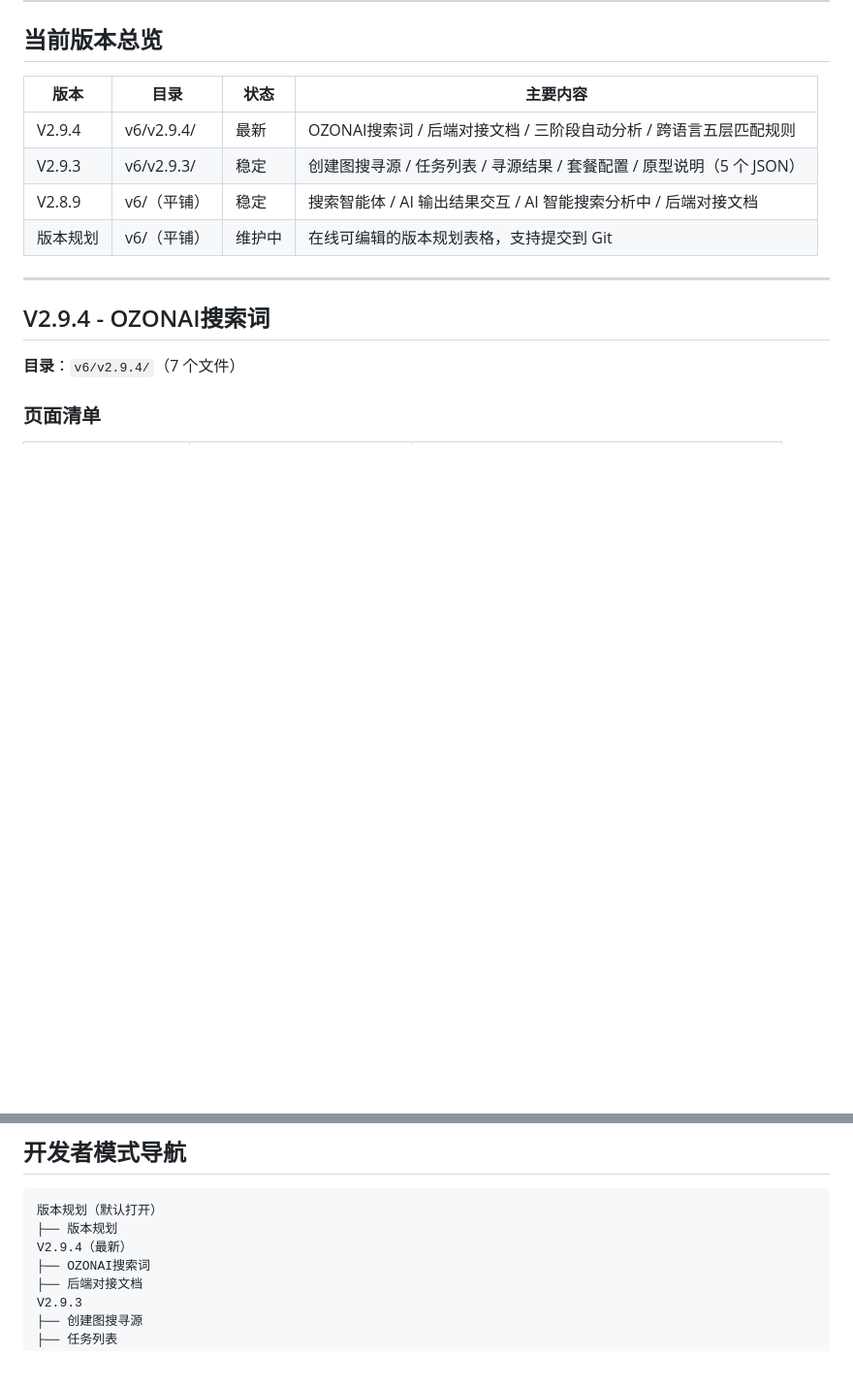
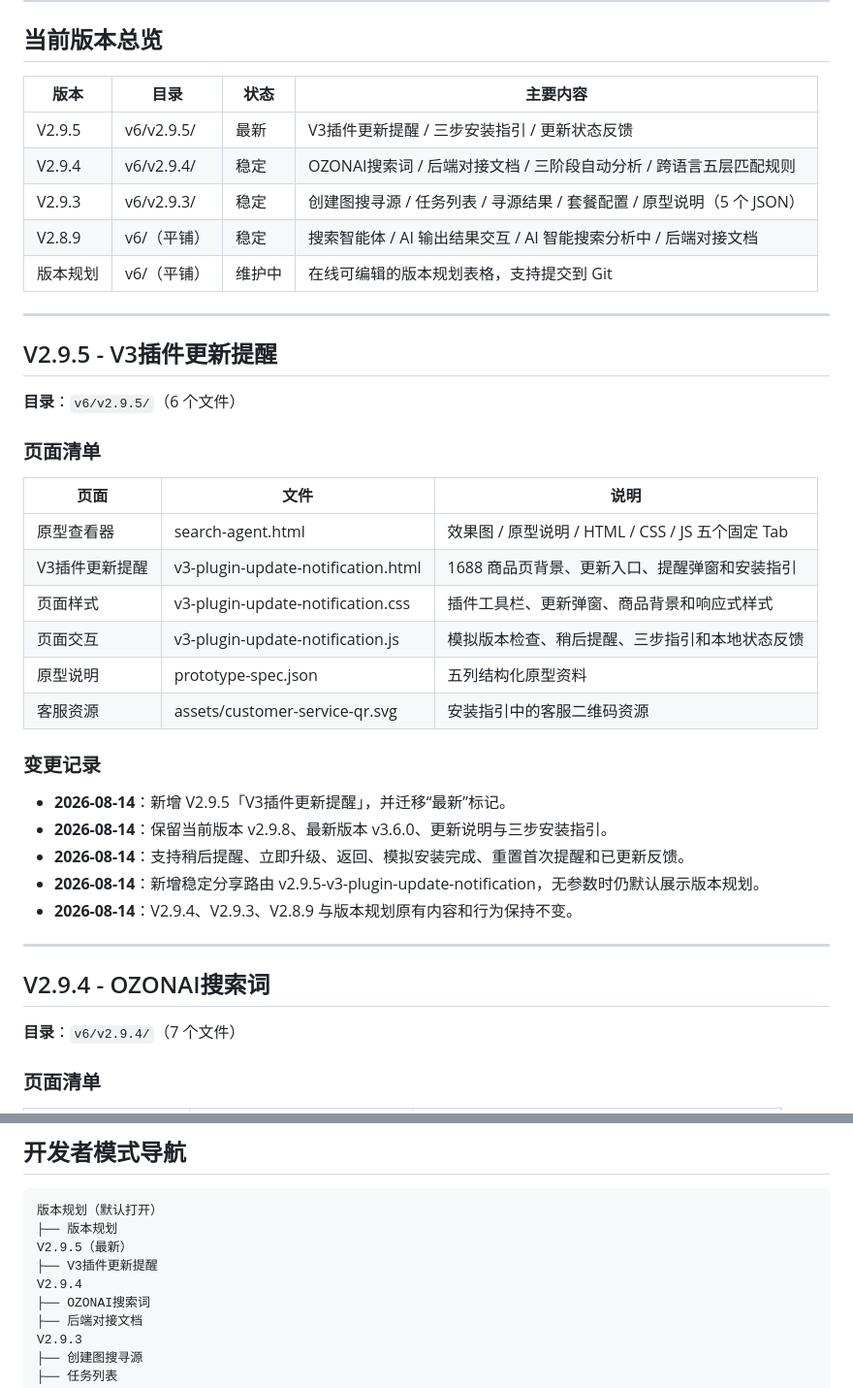
Before and after one commit to kingf668877-creator/dianleida1688, a Markdown page: v6/CHANGELOG.md, 2 parts joined by grey strips. Shown at 97% size. GitHub-like rendering; blank space fills up the shorter version.

Commit message:
feat: add V2.9.5 V3 plugin update notification (changelog)

````diff
--- a/v6/CHANGELOG.md
+++ b/v6/CHANGELOG.md
@@ -9,10 +9,36 @@
 
 | 版本 | 目录 | 状态 | 主要内容 |
 |---|---|---|---|
-| V2.9.4 | v6/v2.9.4/ | 最新 | OZONAI搜索词 / 后端对接文档 / 三阶段自动分析 / 跨语言五层匹配规则 |
+| V2.9.5 | v6/v2.9.5/ | 最新 | V3插件更新提醒 / 三步安装指引 / 更新状态反馈 |
+| V2.9.4 | v6/v2.9.4/ | 稳定 | OZONAI搜索词 / 后端对接文档 / 三阶段自动分析 / 跨语言五层匹配规则 |
 | V2.9.3 | v6/v2.9.3/ | 稳定 | 创建图搜寻源 / 任务列表 / 寻源结果 / 套餐配置 / 原型说明（5 个 JSON） |
 | V2.8.9 | v6/（平铺） | 稳定 | 搜索智能体 / AI 输出结果交互 / AI 智能搜索分析中 / 后端对接文档 |
 | 版本规划 | v6/（平铺） | 维护中 | 在线可编辑的版本规划表格，支持提交到 Git |
+
+---
+
+## V2.9.5 - V3插件更新提醒
+
+**目录**：`v6/v2.9.5/`（6 个文件）
+
+### 页面清单
+
+| 页面 | 文件 | 说明 |
+|---|---|---|
+| 原型查看器 | search-agent.html | 效果图 / 原型说明 / HTML / CSS / JS 五个固定 Tab |
+| V3插件更新提醒 | v3-plugin-update-notification.html | 1688 商品页背景、更新入口、提醒弹窗和安装指引 |
+| 页面样式 | v3-plugin-update-notification.css | 插件工具栏、更新弹窗、商品背景和响应式样式 |
+| 页面交互 | v3-plugin-update-notification.js | 模拟版本检查、稍后提醒、三步指引和本地状态反馈 |
+| 原型说明 | prototype-spec.json | 五列结构化原型资料 |
+| 客服资源 | assets/customer-service-qr.svg | 安装指引中的客服二维码资源 |
+
+### 变更记录
+
+- **2026-08-14**：新增 V2.9.5「V3插件更新提醒」，并迁移“最新”标记。
+- **2026-08-14**：保留当前版本 v2.9.8、最新版本 v3.6.0、更新说明与三步安装指引。
+- **2026-08-14**：支持稍后提醒、立即升级、返回、模拟安装完成、重置首次提醒和已更新反馈。
+- **2026-08-14**：新增稳定分享路由 v2.9.5-v3-plugin-update-notification，无参数时仍默认展示版本规划。
+- **2026-08-14**：V2.9.4、V2.9.3、V2.8.9 与版本规划原有内容和行为保持不变。
 
 ---
 
@@ -109,7 +135,9 @@
 ```
 版本规划（默认打开）
 ├── 版本规划
-V2.9.4（最新）
+V2.9.5（最新）
+├── V3插件更新提醒
+V2.9.4
 ├── OZONAI搜索词
 ├── 后端对接文档
 V2.9.3
````
